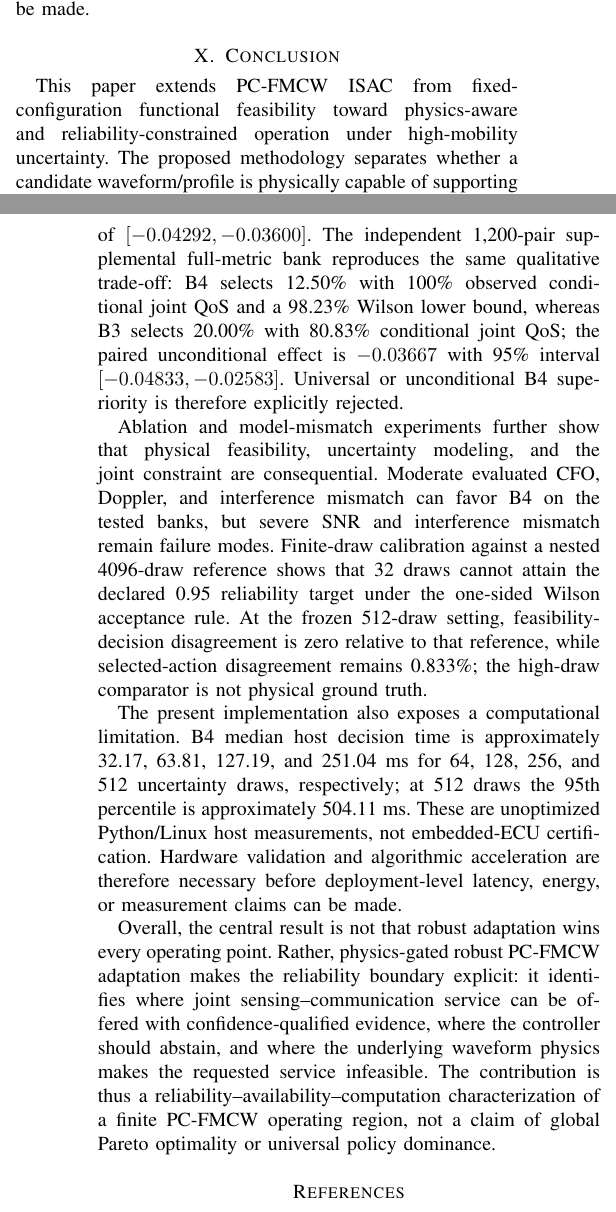
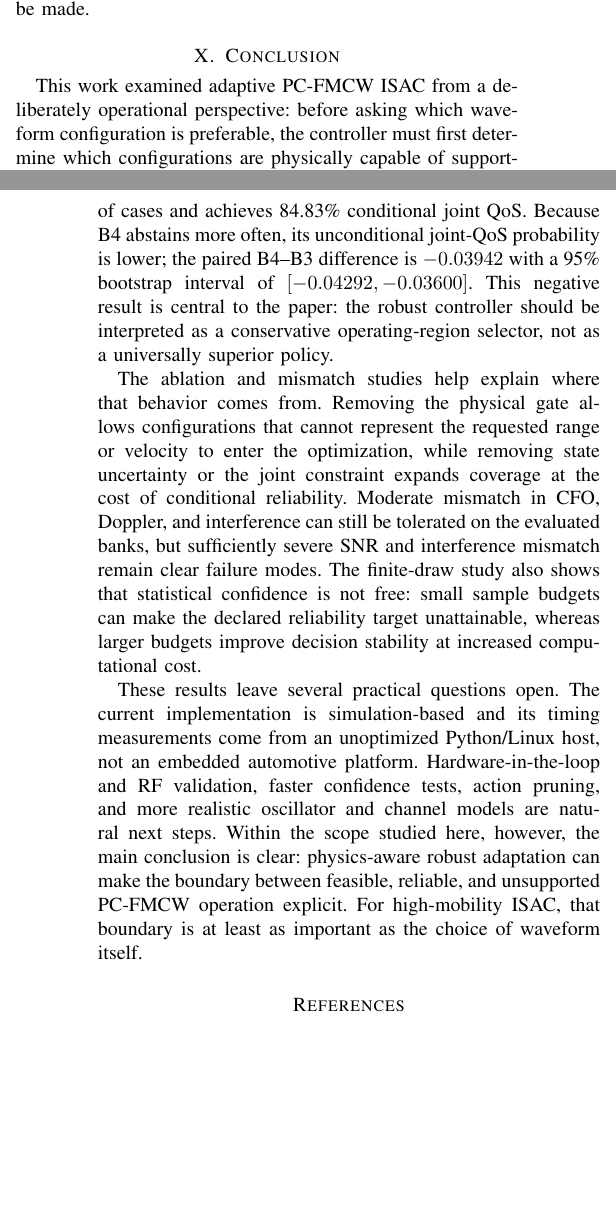
Before and after one commit to panagiotagrosdouli/adaptive-pc-fmcw-isac, a LaTeX paper (paper/manuscript_v2_1.tex, which reads paper/final_abstract_conclusion_conclusion_only.tex): two parts of the columns of pages 8 and 9 of 9, joined at a grey line, cut so that both start at the same text, the shorter picture padded with empty space. Compiled offline with pdfLaTeX.

Commit message:
paper: rewrite conclusion around central scientific finding

```diff
--- a/paper/final_abstract_conclusion_conclusion_only.tex
+++ b/paper/final_abstract_conclusion_conclusion_only.tex
@@ -1,11 +1,10 @@
 \section{Conclusion}
 \label{sec:conclusion}
-This paper extends PC-FMCW ISAC from fixed-configuration functional feasibility toward physics-aware and reliability-constrained operation under high-mobility uncertainty. The proposed methodology separates whether a candidate waveform/profile is physically capable of supporting the requested range and radial velocity from whether the remaining admissible candidates satisfy joint communication and sensing reliability under uncertain PHY conditions. The physical gate prevents unsupported profiles from entering statistical selection, while the robust controller explicitly trades operating-region availability for stronger selected-case reliability evidence.
 
-The frozen paired benchmark does not show unconditional superiority of the robust controller. B4 selects 12.23\% of evaluated cases and succeeds in all 1,468 selected cases, with a one-sided 95\% Wilson lower bound of 99.816\%. B3 selects 19.07\% and has higher unconditional joint-QoS probability. The frozen paired B4-minus-B3 unconditional effect is $-0.03942$, with a 95\% bootstrap interval of $[-0.04292,-0.03600]$. The independent 1,200-pair supplemental full-metric bank reproduces the same qualitative trade-off: B4 selects 12.50\% with 100\% observed conditional joint QoS and a 98.23\% Wilson lower bound, whereas B3 selects 20.00\% with 80.83\% conditional joint QoS; the paired unconditional effect is $-0.03667$ with 95\% interval $[-0.04833,-0.02583]$. Universal or unconditional B4 superiority is therefore explicitly rejected.
+This work examined adaptive PC-FMCW ISAC from a deliberately operational perspective: before asking which waveform configuration is preferable, the controller must first determine which configurations are physically capable of supporting the requested state. That separation is important in high-mobility operation, where range, sampling, and unambiguous-velocity limits can invalidate an otherwise attractive action before communication or sensing QoS is considered. The proposed framework therefore applies a deterministic physical-admissibility gate first and performs uncertainty-aware joint QoS selection only over the configurations that remain.
 
-Ablation and model-mismatch experiments further show that physical feasibility, uncertainty modeling, and the joint constraint are consequential. Moderate evaluated CFO, Doppler, and interference mismatch can favor B4 on the tested banks, but severe SNR and interference mismatch remain failure modes. Finite-draw calibration against a nested 4096-draw reference shows that 32 draws cannot attain the declared 0.95 reliability target under the one-sided Wilson acceptance rule. At the frozen 512-draw setting, feasibility-decision disagreement is zero relative to that reference, while selected-action disagreement remains 0.833\%; the high-draw comparator is not physical ground truth.
+The experiments show that robustness changes the shape of the usable operating region rather than simply improving every operating point. In the frozen paired benchmark, B4 acts less often than the deterministic joint controller B3, but the states it accepts are substantially more reliable under the declared uncertainty model. B4 selects 12.23\% of cases and succeeds in all 1,468 selected cases, corresponding to a one-sided 95\% Wilson lower bound of 99.816\%. B3 selects 19.07\% of cases and achieves 84.83\% conditional joint QoS. Because B4 abstains more often, its unconditional joint-QoS probability is lower; the paired B4--B3 difference is $-0.03942$ with a 95\% bootstrap interval of $[-0.04292,-0.03600]$. This negative result is central to the paper: the robust controller should be interpreted as a conservative operating-region selector, not as a universally superior policy.
 
-The present implementation also exposes a computational limitation. B4 median host decision time is approximately 32.17, 63.81, 127.19, and 251.04~ms for 64, 128, 256, and 512 uncertainty draws, respectively; at 512 draws the 95th percentile is approximately 504.11~ms. These are unoptimized Python/Linux host measurements, not embedded-ECU certification. Hardware validation and algorithmic acceleration are therefore necessary before deployment-level latency, energy, or measurement claims can be made.
+The ablation and mismatch studies help explain where that behavior comes from. Removing the physical gate allows configurations that cannot represent the requested range or velocity to enter the optimization, while removing state uncertainty or the joint constraint expands coverage at the cost of conditional reliability. Moderate mismatch in CFO, Doppler, and interference can still be tolerated on the evaluated banks, but sufficiently severe SNR and interference mismatch remain clear failure modes. The finite-draw study also shows that statistical confidence is not free: small sample budgets can make the declared reliability target unattainable, whereas larger budgets improve decision stability at increased computational cost.
 
-Overall, the central result is not that robust adaptation wins every operating point. Rather, physics-gated robust PC-FMCW adaptation makes the reliability boundary explicit: it identifies where joint sensing--communication service can be offered with confidence-qualified evidence, where the controller should abstain, and where the underlying waveform physics makes the requested service infeasible. The contribution is thus a reliability--availability--computation characterization of a finite PC-FMCW operating region, not a claim of global Pareto optimality or universal policy dominance.
+These results leave several practical questions open. The current implementation is simulation-based and its timing measurements come from an unoptimized Python/Linux host, not an embedded automotive platform. Hardware-in-the-loop and RF validation, faster confidence tests, action pruning, and more realistic oscillator and channel models are natural next steps. Within the scope studied here, however, the main conclusion is clear: physics-aware robust adaptation can make the boundary between feasible, reliable, and unsupported PC-FMCW operation explicit. For high-mobility ISAC, that boundary is at least as important as the choice of waveform itself.
```
